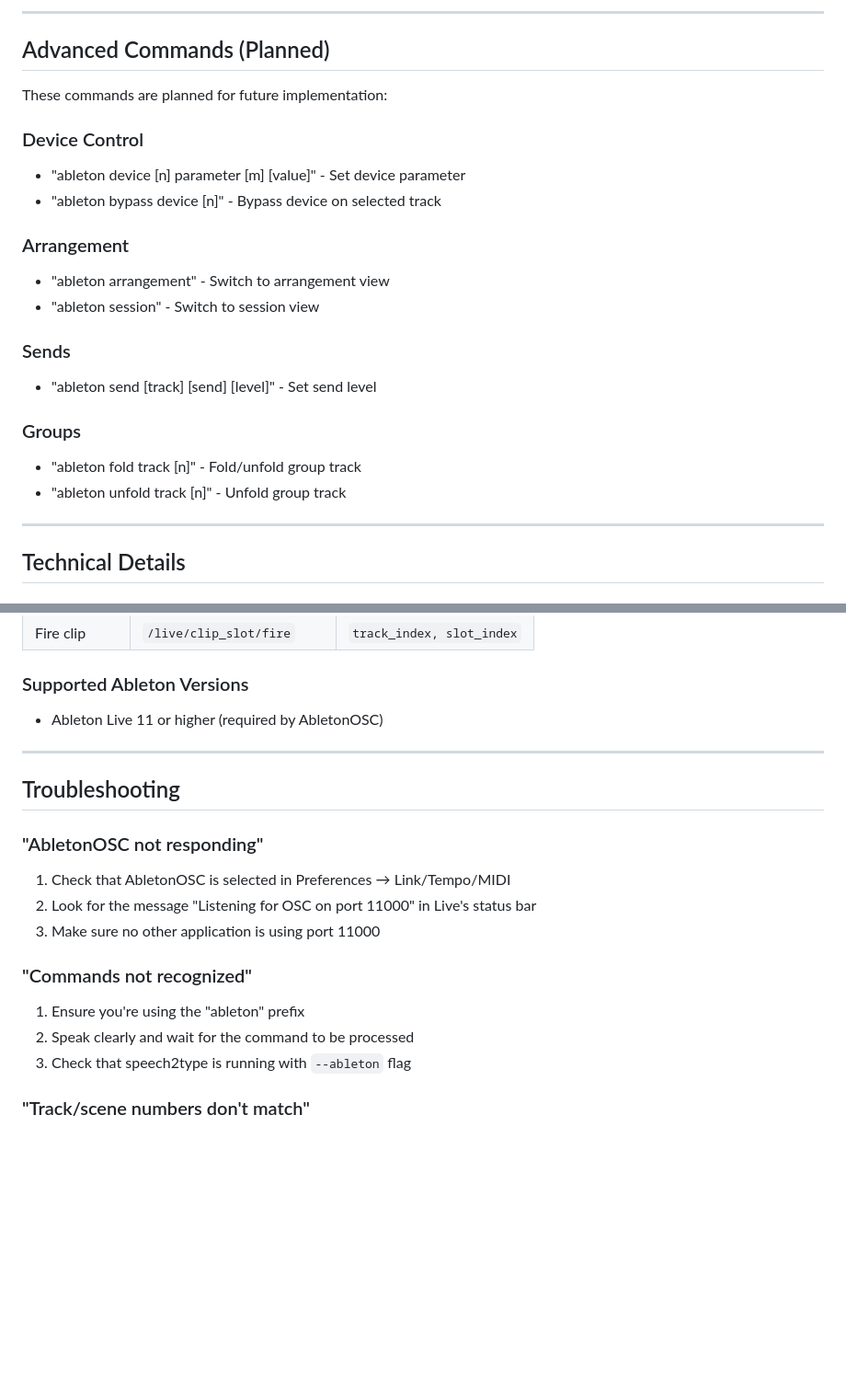
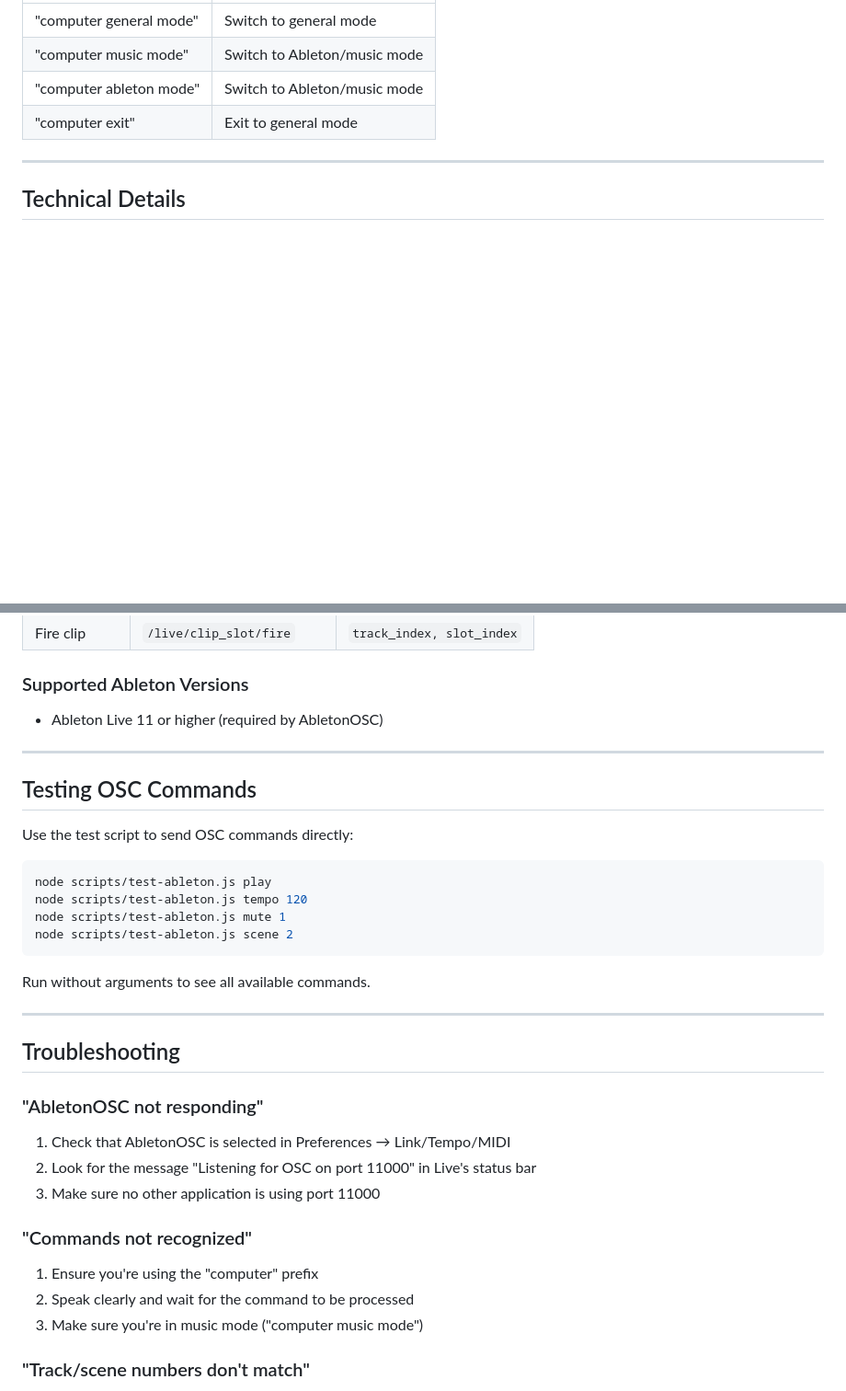
Before and after one commit to jessesep/speech2type, a Markdown page: docs/ableton-voice-commands.md, 2 parts joined by grey strips. Shown at 92% size. Drawn GitHub-style; blank space fills up the shorter version.

````diff
--- a/docs/ableton-voice-commands.md
+++ b/docs/ableton-voice-commands.md
@@ -115,23 +126,7 @@ Scene numbers are 1-indexed in voice commands (scene 1 = first scene).
----
-
-## Advanced Commands (Planned)
-
-These commands are planned for future implementation:
-
-### Device Control
-- "ableton device [n] parameter [m] [value]" - Set device parameter
-- "ableton bypass device [n]" - Bypass device on selected track
-
-### Arrangement
-- "ableton arrangement" - Switch to arrangement view
-- "ableton session" - Switch to session view
-
-### Sends
-- "ableton send [track] [send] [level]" - Set send level
-
-### Groups
-- "ableton fold track [n]" - Fold/unfold group track
-- "ableton unfold track [n]" - Unfold group track
+| "computer general mode" | Switch to general mode |
+| "computer music mode" | Switch to Ableton/music mode |
+| "computer ableton mode" | Switch to Ableton/music mode |
+| "computer exit" | Exit to general mode |
 
 ---
 
@@ -161,6 +156,21 @@ speech2type communicates with AbletonOSC using:
 
 ---
 
+## Testing OSC Commands
+
+Use the test script to send OSC commands directly:
+
+```bash
+node scripts/test-ableton.js play
+node scripts/test-ableton.js tempo 120
+node scripts/test-ableton.js mute 1
+node scripts/test-ableton.js scene 2
+```
+
+Run without arguments to see all available commands.
+
+---
+
 ## Troubleshooting
 
 ### "AbletonOSC not responding"
@@ -171,9 +181,9 @@ speech2type communicates with AbletonOSC using:
 
 ### "Commands not recognized"
 
-1. Ensure you're using the "ableton" prefix
+1. Ensure you're using the "computer" prefix
 2. Speak clearly and wait for the command to be processed
-3. Check that speech2type is running with `--ableton` flag
+3. Make sure you're in music mode ("computer music mode")
 
 ### "Track/scene numbers don't match"
 
````
Also changed, not shown: other parts of docs/ableton-voice-commands.md (+89 -78 lines), docs/developer-guide.md (added, +322 -0 lines).
